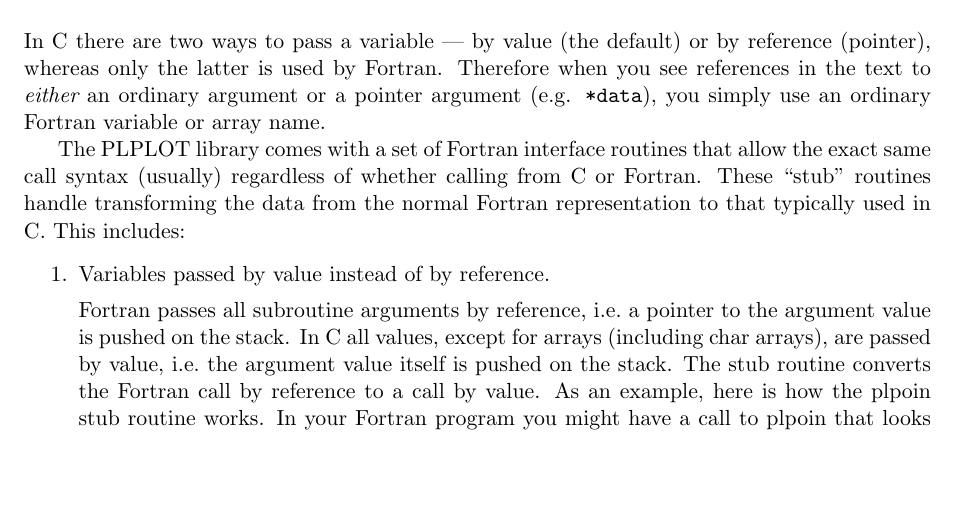
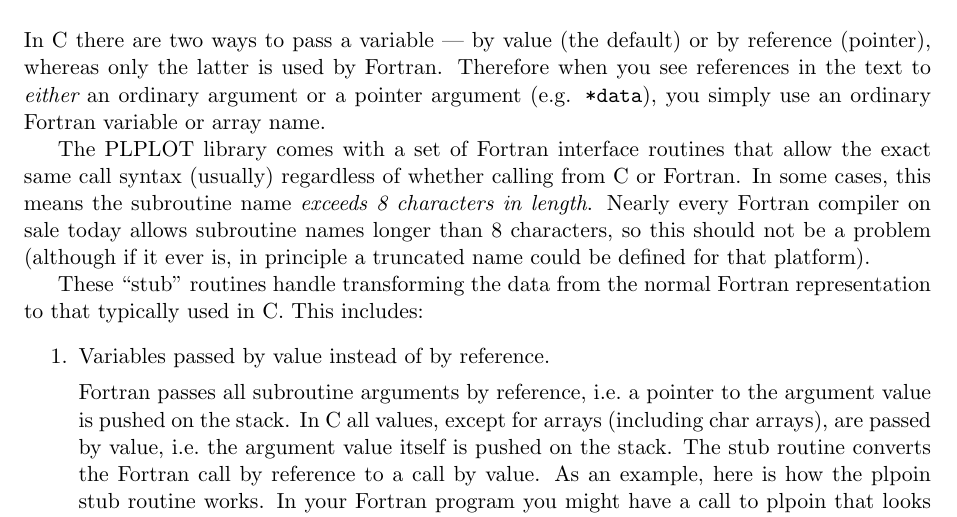
Before and after one commit to PLplot/PLplot, a LaTeX thesis (doc/plotdoc.tex, which reads doc/lang.tex): part of page 63 of 83 before the commit and part of page 63 of 84 after it, cut so that both start at the same text, the shorter picture padded with empty space. Compiled offline with pdfLaTeX.

Commit message:
Added note about >8 chars in Fortran names.
svn path=/trunk/; revision=764

```diff
--- a/doc/lang.tex
+++ b/doc/lang.tex
@@ -149,7 +149,13 @@
 
 The PLPLOT library comes with a set of Fortran interface routines that
 allow the exact same call syntax (usually) regardless of whether calling
-from C or Fortran.  These ``stub'' routines handle transforming the data
+from C or Fortran.  In some cases, this means the subroutine name {\em
+exceeds 8 characters in length}.  Nearly every Fortran compiler on sale
+today allows subroutine names longer than 8 characters, so this should not
+be a problem (although if it ever is, in principle a truncated name could
+be defined for that platform).
+
+These ``stub'' routines handle transforming the data
 from the normal Fortran representation to that typically used in C.  This
 includes:
 \begin{enumerate}
```
